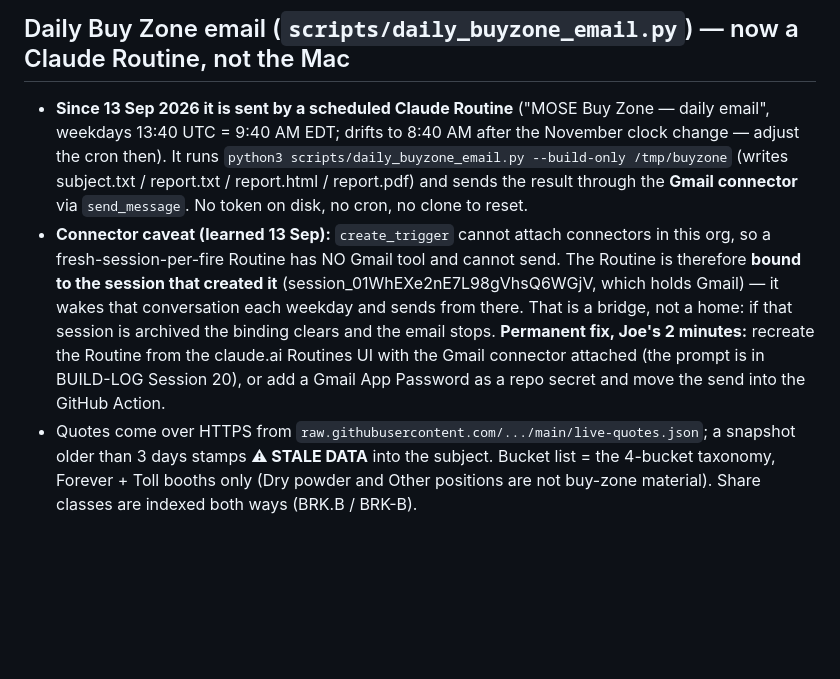
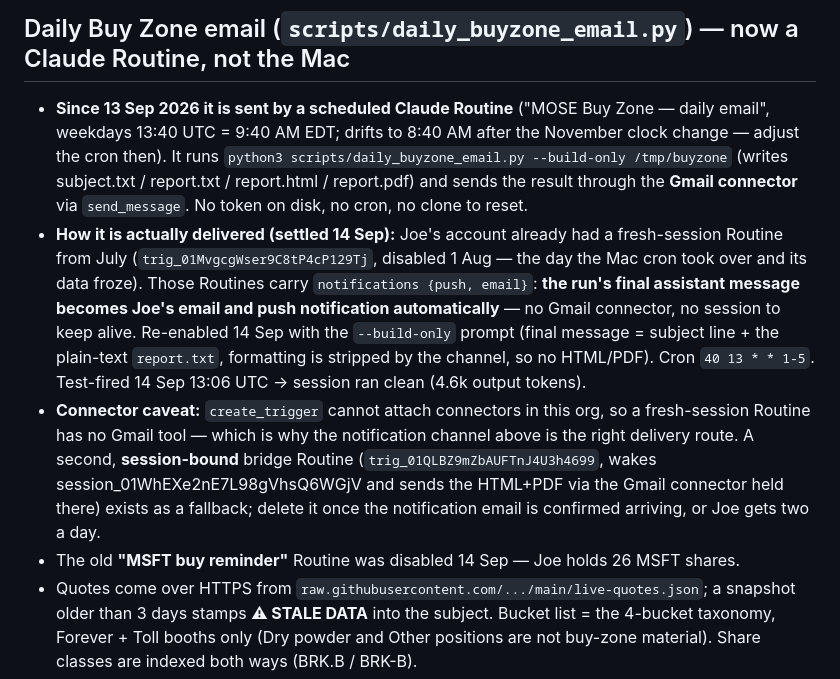
Before and after one commit to roblobsterclaw/mose, a Markdown page: CLAUDE.md, the part around the change. Rendered like a GitHub page; blank space fills up the shorter version.

Commit message:
Record the Routine notification channel as the email delivery route
Co-Authored-By: Claude Fable 5.1 <noreply@anthropic.com>
Claude-Session: https://claude.ai/code/session_01WhEXe2nE7L98gVhsQ6WGjV

```diff
--- a/CLAUDE.md
+++ b/CLAUDE.md
@@ -176,14 +176,21 @@ means three authorization swaps, or Joe entering the other two by hand.
   --build-only /tmp/buyzone` (writes subject.txt / report.txt / report.html / report.pdf)
   and sends the result through the **Gmail connector** via `send_message`. No token on
   disk, no cron, no clone to reset.
-- **Connector caveat (learned 13 Sep):** `create_trigger` cannot attach connectors in this
-  org, so a fresh-session-per-fire Routine has NO Gmail tool and cannot send. The Routine
-  is therefore **bound to the session that created it** (session_01WhEXe2nE7L98gVhsQ6WGjV,
-  which holds Gmail) — it wakes that conversation each weekday and sends from there. That
-  is a bridge, not a home: if that session is archived the binding clears and the email
-  stops. **Permanent fix, Joe's 2 minutes:** recreate the Routine from the claude.ai
-  Routines UI with the Gmail connector attached (the prompt is in BUILD-LOG Session 20),
-  or add a Gmail App Password as a repo secret and move the send into the GitHub Action.
+- **How it is actually delivered (settled 14 Sep):** Joe's account already had a
+  fresh-session Routine from July (`trig_01MvgcgWser9C8tP4cP129Tj`, disabled 1 Aug — the
+  day the Mac cron took over and its data froze). Those Routines carry
+  `notifications {push, email}`: **the run's final assistant message becomes Joe's email
+  and push notification automatically** — no Gmail connector, no session to keep alive.
+  Re-enabled 14 Sep with the `--build-only` prompt (final message = subject line + the
+  plain-text `report.txt`, formatting is stripped by the channel, so no HTML/PDF). Cron
+  `40 13 * * 1-5`. Test-fired 14 Sep 13:06 UTC → session ran clean (4.6k output tokens).
+- **Connector caveat:** `create_trigger` cannot attach connectors in this org, so a
+  fresh-session Routine has no Gmail tool — which is why the notification channel above
+  is the right delivery route. A second, **session-bound** bridge Routine
+  (`trig_01QLBZ9mZbAUFTnJ4U3h4699`, wakes session_01WhEXe2nE7L98gVhsQ6WGjV and sends the
+  HTML+PDF via the Gmail connector held there) exists as a fallback; delete it once the
+  notification email is confirmed arriving, or Joe gets two a day.
+- The old **"MSFT buy reminder"** Routine was disabled 14 Sep — Joe holds 26 MSFT shares.
 - Quotes come over HTTPS from `raw.githubusercontent.com/.../main/live-quotes.json`; a
   snapshot older than 3 days stamps **⚠ STALE DATA** into the subject. Bucket list = the
   4-bucket taxonomy, Forever + Toll booths only (Dry powder and Other positions are not
```
